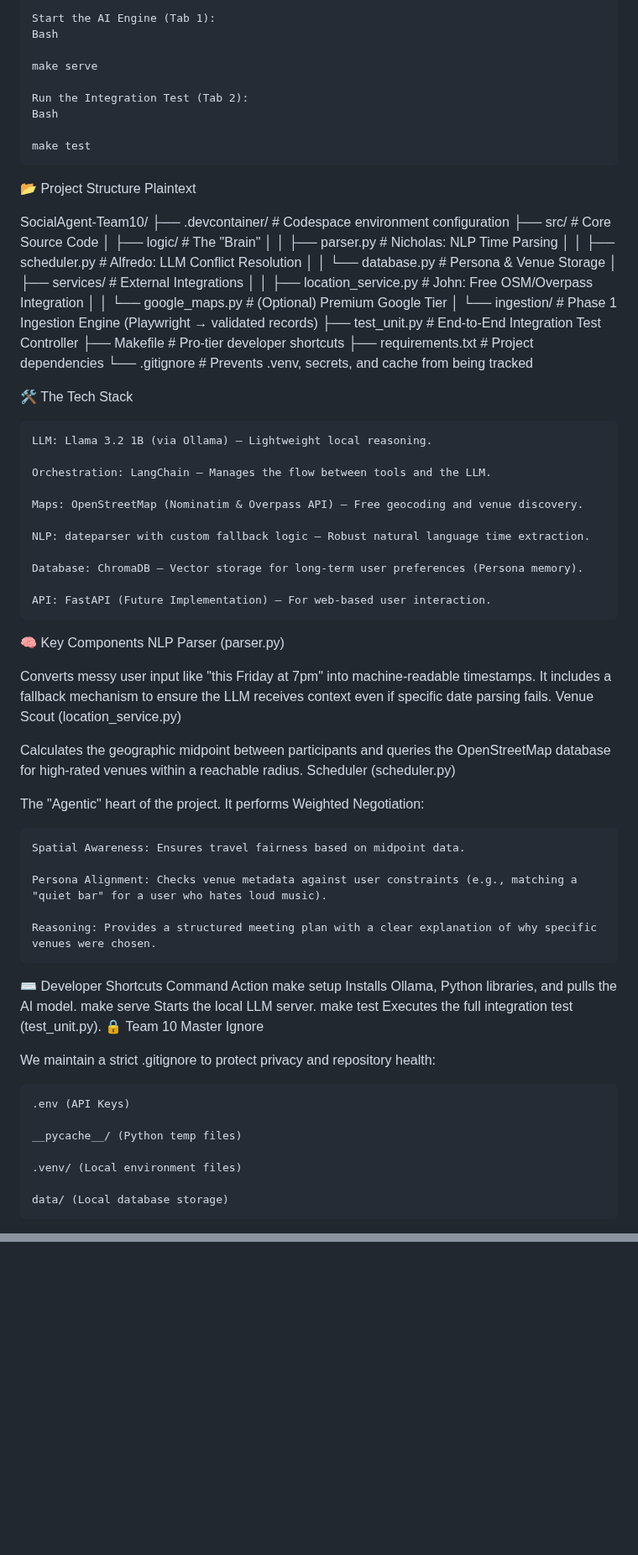
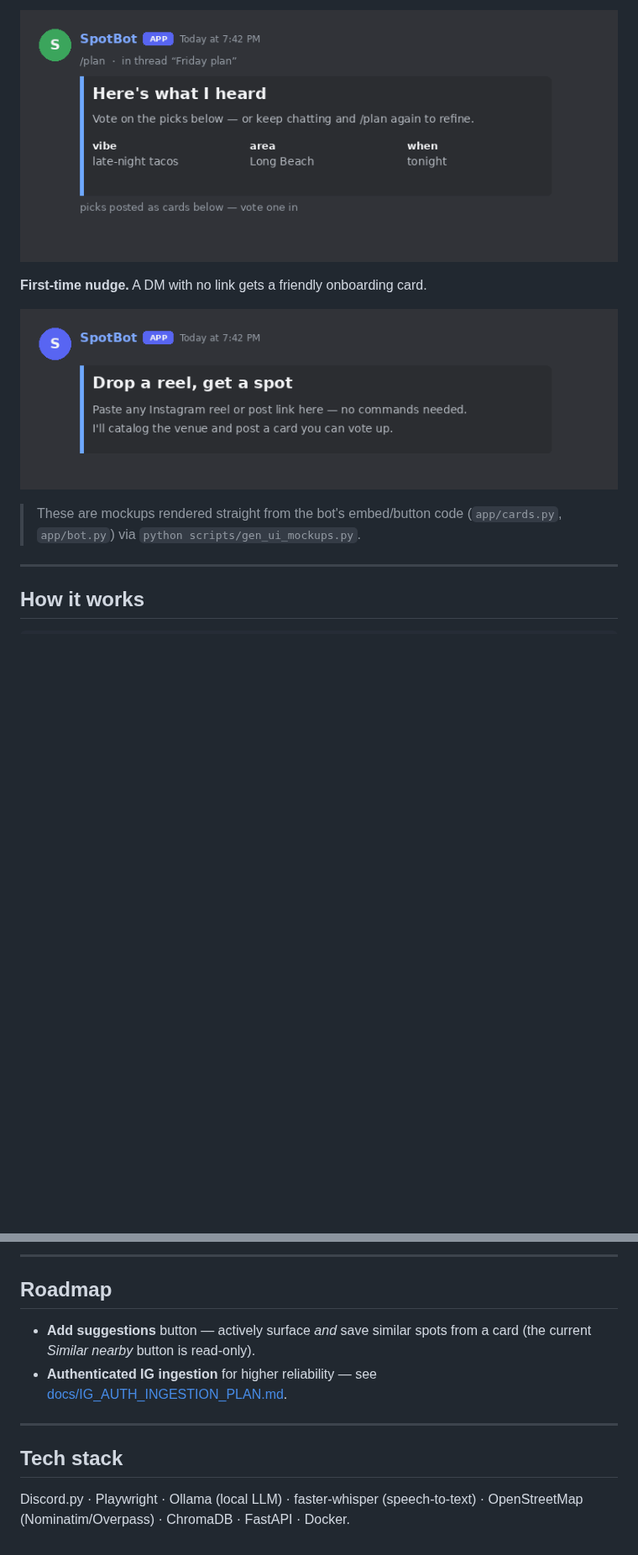
Before and after one commit to NickNojiri/SocialAgent-Team10, a Markdown page: README.md, 2 parts joined by grey strips. Shown at 84% size. GitHub-like rendering; pictures changed too: docs/images/discord_plan_card.png (added), docs/images/discord_welcome_card.png (added); blank space fills up the shorter version.

```diff
--- a/README.md
+++ b/README.md
@@ -28,78 +46,14 @@ To get the environment and agent running in a fresh Codespace:
 
-    Start the AI Engine (Tab 1):
-    Bash
+![/plan card](docs/images/discord_plan_card.png)
 
-    make serve
+**First-time nudge.** A DM with no link gets a friendly onboarding card.
 
-    Run the Integration Test (Tab 2):
-    Bash
+![Onboarding card](docs/images/discord_welcome_card.png)
 
-    make test
+> These are mockups rendered straight from the bot's embed/button code
+> (`app/cards.py`, `app/bot.py`) via `python scripts/gen_ui_mockups.py`.
 
-📂 Project Structure
-Plaintext
+---
 
-SocialAgent-Team10/
-├── .devcontainer/      # Codespace environment configuration
-├── src/                # Core Source Code
-│   ├── logic/          # The "Brain"
-│   │   ├── parser.py       # Nicholas: NLP Time Parsing
-│   │   ├── scheduler.py    # Alfredo: LLM Conflict Resolution
-│   │   └── database.py     # Persona & Venue Storage
-│   ├── services/       # External Integrations
-│   │   ├── location_service.py # John: Free OSM/Overpass Integration
-│   │   └── google_maps.py      # (Optional) Premium Google Tier
-│   └── ingestion/      # Phase 1 Ingestion Engine (Playwright → validated records)
-├── test_unit.py        # End-to-End Integration Test Controller
-├── Makefile            # Pro-tier developer shortcuts
-├── requirements.txt    # Project dependencies
-└── .gitignore          # Prevents .venv, secrets, and cache from being tracked
+## How it works
 
-🛠️ The Tech Stack
-
-    LLM: Llama 3.2 1B (via Ollama) – Lightweight local reasoning.
-
-    Orchestration: LangChain – Manages the flow between tools and the LLM.
-
-    Maps: OpenStreetMap (Nominatim & Overpass API) – Free geocoding and venue discovery.
-
-    NLP: dateparser with custom fallback logic – Robust natural language time extraction.
-
-    Database: ChromaDB – Vector storage for long-term user preferences (Persona memory).
-
-    API: FastAPI (Future Implementation) – For web-based user interaction.
-
-🧠 Key Components
-NLP Parser (parser.py)
-
-Converts messy user input like "this Friday at 7pm" into machine-readable timestamps. It includes a fallback mechanism to ensure the LLM receives context even if specific date parsing fails.
-Venue Scout (location_service.py)
-
-Calculates the geographic midpoint between participants and queries the OpenStreetMap database for high-rated venues within a reachable radius.
-Scheduler (scheduler.py)
-
-The "Agentic" heart of the project. It performs Weighted Negotiation:
-
-    Spatial Awareness: Ensures travel fairness based on midpoint data.
-
-    Persona Alignment: Checks venue metadata against user constraints (e.g., matching a "quiet bar" for a user who hates loud music).
-
-    Reasoning: Provides a structured meeting plan with a clear explanation of why specific venues were chosen.
-
-⌨️ Developer Shortcuts
-Command	Action
-make setup	Installs Ollama, Python libraries, and pulls the AI model.
-make serve	Starts the local LLM server.
-make test	Executes the full integration test (test_unit.py).
-🔒 Team 10 Master Ignore
-
-We maintain a strict .gitignore to protect privacy and repository health:
-
-    .env (API Keys)
-
-    __pycache__/ (Python temp files)
-
-    .venv/ (Local environment files)
-
-    data/ (Local database storage)
-
@@ -154,0 +216,15 @@ Scope & guardrails: public, logged-out pages only — no login automation and no
+---
+
+## Roadmap
+
+- **Add suggestions** button — actively surface *and* save similar spots from a card
+  (the current *Similar nearby* button is read-only).
+- **Authenticated IG ingestion** for higher reliability — see
+  [docs/IG_AUTH_INGESTION_PLAN.md](docs/IG_AUTH_INGESTION_PLAN.md).
+
+---
+
+## Tech stack
+
+Discord.py · Playwright · Ollama (local LLM) · faster-whisper (speech-to-text) ·
+OpenStreetMap (Nominatim/Overpass) · ChromaDB · FastAPI · Docker.
```
Also changed, not shown: other parts of README.md (+181 -56 lines), docs/images/discord_spot_card.png (added), 1 other file.
